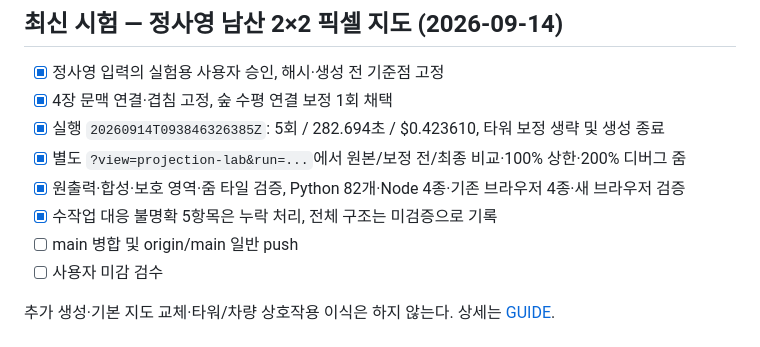
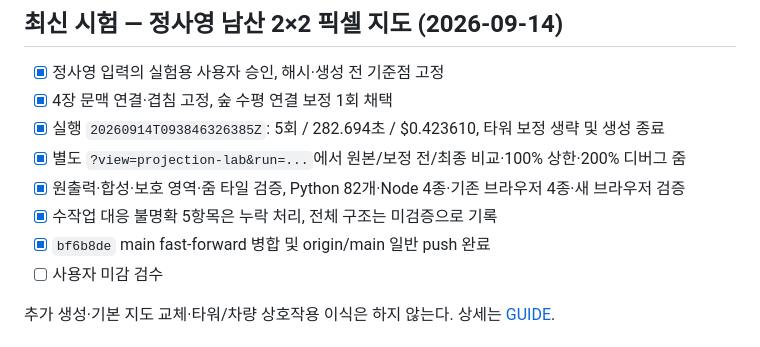
Before and after one commit to HOYUN-Y/pixel_city, a Markdown page: prototype2/PLAN.md, the part around the change. Rendered like a GitHub page.

Commit message:
docs(prototype2): record orthographic pixel trial integration

```diff
--- a/prototype2/PLAN.md
+++ b/prototype2/PLAN.md
@@ -10,7 +10,7 @@
 - [x] 별도 `?view=projection-lab&run=...`에서 원본/보정 전/최종 비교·100% 상한·200% 디버그 줌
 - [x] 원출력·합성·보호 영역·줌 타일 검증, Python 82개·Node 4종·기존 브라우저 4종·새 브라우저 검증
 - [x] 수작업 대응 불명확 5항목은 누락 처리, 전체 구조는 미검증으로 기록
-- [ ] main 병합 및 origin/main 일반 push
+- [x] `bf6b8de` main fast-forward 병합 및 origin/main 일반 push 완료
 - [ ] 사용자 미감 검수
 
 추가 생성·기본 지도 교체·타워/차량 상호작용 이식은 하지 않는다. 상세는 [GUIDE](docs/GUIDE.md).
```
